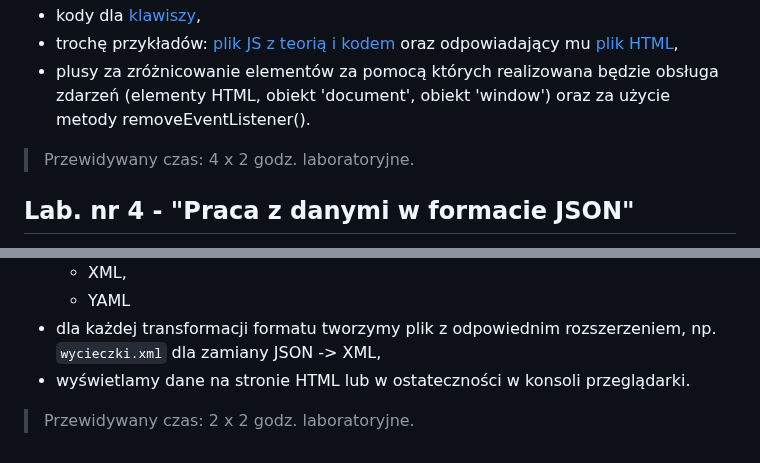
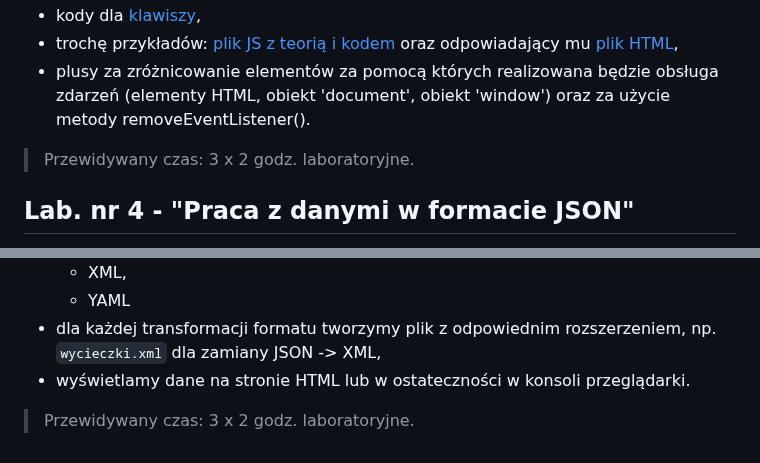
Before and after one commit to zacniewski/materials-about-markup-and-scripting-languages, a Markdown page: README.md, 2 parts joined by grey strips. GitHub-like rendering.

Commit message:
Update timing for labs

```diff
--- a/README.md
+++ b/README.md
@@ -110,7 +110,7 @@ lub
 - kody dla <a href="http://keycode.info/" target="_blank">klawiszy</a>,
 - trochę przykładów: <a href="https://github.com/zacniewski/materials-about-internet-apps-and-www-websites/blob/main/zastosowania-java-script/scripts/3-event-handling.js" target="_blank">plik JS z teorią i kodem</a> oraz odpowiadający mu <a href="https://github.com/zacniewski/materials-about-internet-apps-and-www-websites/blob/main/zastosowania-java-script/event-handling.html" target="_blank">plik HTML</a>,
 - plusy za zróżnicowanie elementów za pomocą których realizowana będzie obsługa zdarzeń (elementy HTML, obiekt 'document', obiekt 'window') oraz za użycie metody removeEventListener().
-> Przewidywany czas: 4 x 2 godz. laboratoryjne.
+> Przewidywany czas: 3 x 2 godz. laboratoryjne.
 
 ## Lab. nr 4 - "Praca z danymi w formacie JSON"
 
@@ -148,4 +148,4 @@ lub
     - YAML
   - dla każdej transformacji formatu tworzymy plik z odpowiednim rozszerzeniem, np. `wycieczki.xml` dla zamiany JSON -> XML,
   - wyświetlamy dane na stronie HTML lub w ostateczności w konsoli przeglądarki.
-> Przewidywany czas: 2 x 2 godz. laboratoryjne.
+> Przewidywany czas: 3 x 2 godz. laboratoryjne.
```
